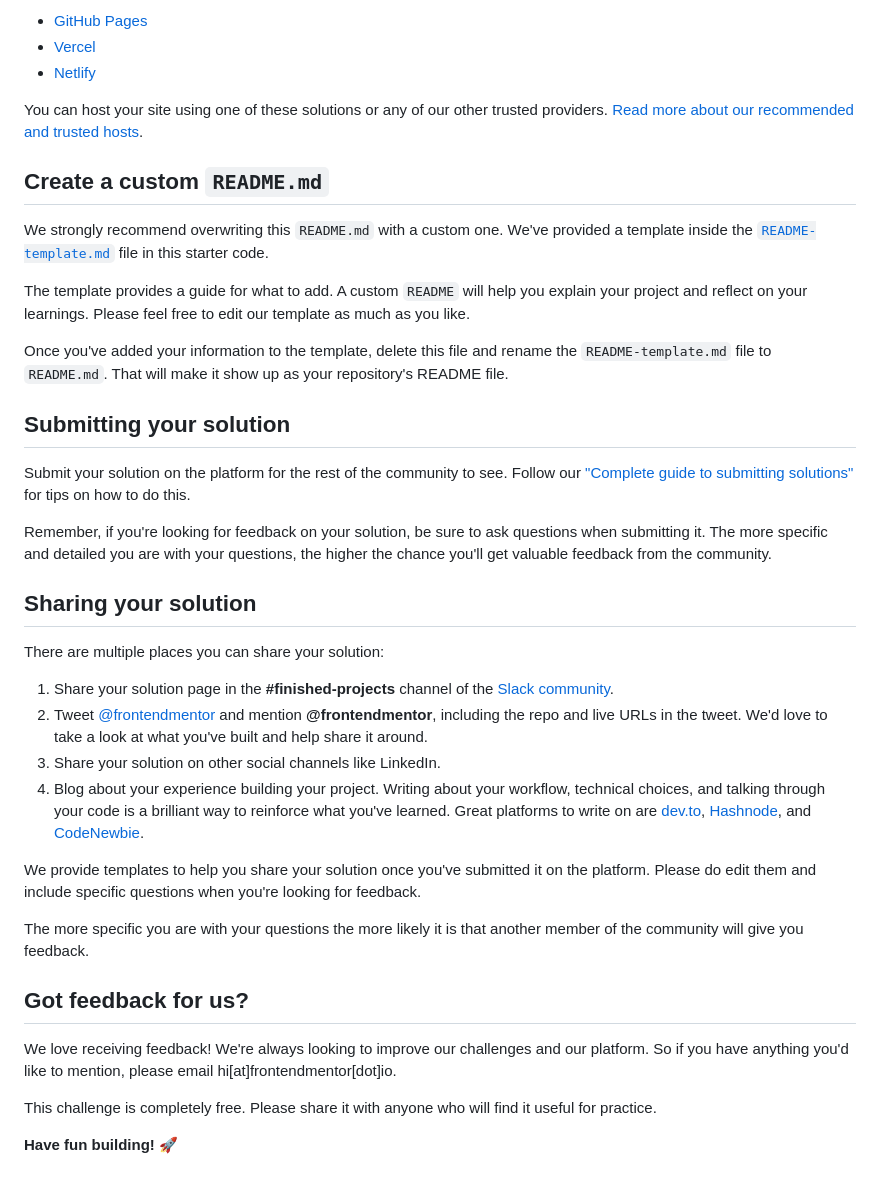
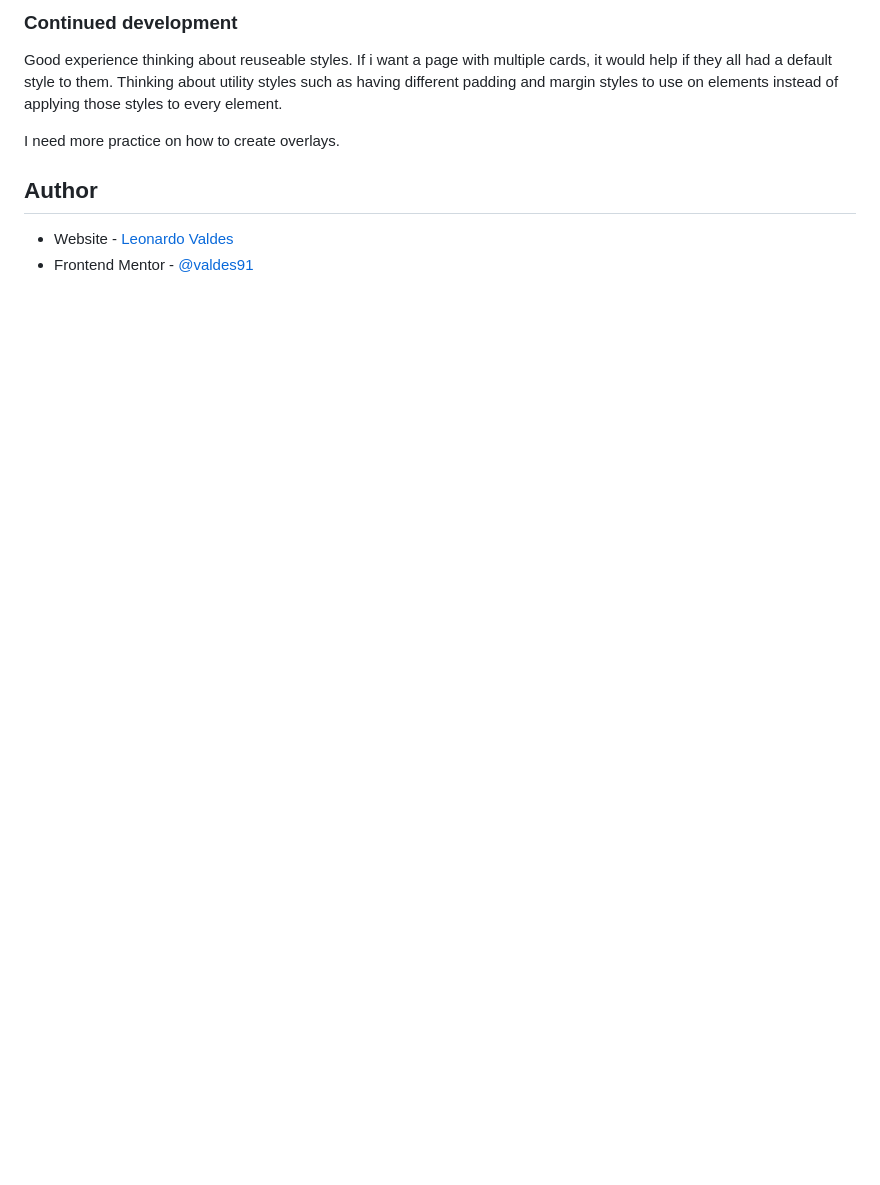
Before and after one commit to valdes91/nft-preview-card, a Markdown page: README.md, the part around one of its changes. Rendered like a GitHub page; blank space fills up the shorter version.

```diff
--- a/README.md
+++ b/README.md
@@ -52,41 +68,11 @@ As mentioned above, there are many ways to host your project for free. Our recom
 
-- [GitHub Pages](https://pages.github.com/)
-- [Vercel](https://vercel.com/)
-- [Netlify](https://www.netlify.com/)
+### Continued development
 
-You can host your site using one of these solutions or any of our other trusted providers. [Read more about our recommended and trusted hosts](https://medium.com/frontend-mentor/frontend-mentor-trusted-hosting-providers-bf000dfebe).
+Good experience thinking about reuseable styles. If i want a page with multiple cards, it would help if they all had a default style to them. Thinking about utility styles such as having different padding and margin styles to use on elements instead of applying those styles to every element.
 
-## Create a custom `README.md`
+I need more practice on how to create overlays.
 
-We strongly recommend overwriting this `README.md` with a custom one. We've provided a template inside the [`README-template.md`](./README-template.md) file in this starter code.
+## Author
 
-The template provides a guide for what to add. A custom `README` will help you explain your project and reflect on your learnings. Please feel free to edit our template as much as you like.
-
-Once you've added your information to the template, delete this file and rename the `README-template.md` file to `README.md`. That will make it show up as your repository's README file.
-
-## Submitting your solution
-
-Submit your solution on the platform for the rest of the community to see. Follow our ["Complete guide to submitting solutions"](https://medium.com/frontend-mentor/a-complete-guide-to-submitting-solutions-on-frontend-mentor-ac6384162248) for tips on how to do this.
-
-Remember, if you're looking for feedback on your solution, be sure to ask questions when submitting it. The more specific and detailed you are with your questions, the higher the chance you'll get valuable feedback from the community.
-
-## Sharing your solution
-
-There are multiple places you can share your solution:
-
-1. Share your solution page in the **#finished-projects** channel of the [Slack community](https://www.frontendmentor.io/slack).
-2. Tweet [@frontendmentor](https://twitter.com/frontendmentor) and mention **@frontendmentor**, including the repo and live URLs in the tweet. We'd love to take a look at what you've built and help share it around.
-3. Share your solution on other social channels like LinkedIn.
-4. Blog about your experience building your project. Writing about your workflow, technical choices, and talking through your code is a brilliant way to reinforce what you've learned. Great platforms to write on are [dev.to](https://dev.to/), [Hashnode](https://hashnode.com/), and [CodeNewbie](https://community.codenewbie.org/).
-
-We provide templates to help you share your solution once you've submitted it on the platform. Please do edit them and include specific questions when you're looking for feedback.
-
-The more specific you are with your questions the more likely it is that another member of the community will give you feedback.
-
-## Got feedback for us?
-
-We love receiving feedback! We're always looking to improve our challenges and our platform. So if you have anything you'd like to mention, please email hi[at]frontendmentor[dot]io.
-
-This challenge is completely free. Please share it with anyone who will find it useful for practice.
-
-**Have fun building!** 🚀
+- Website - [Leonardo Valdes](https://valdes91.github.io/)
+- Frontend Mentor - [@valdes91](https://www.frontendmentor.io/profile/valdes91)
```
Also changed, not shown: other parts of README.md (+46 -30 lines), README-template.md (deleted, +0 -111 lines), screenshot.png (added), 2 other files.
